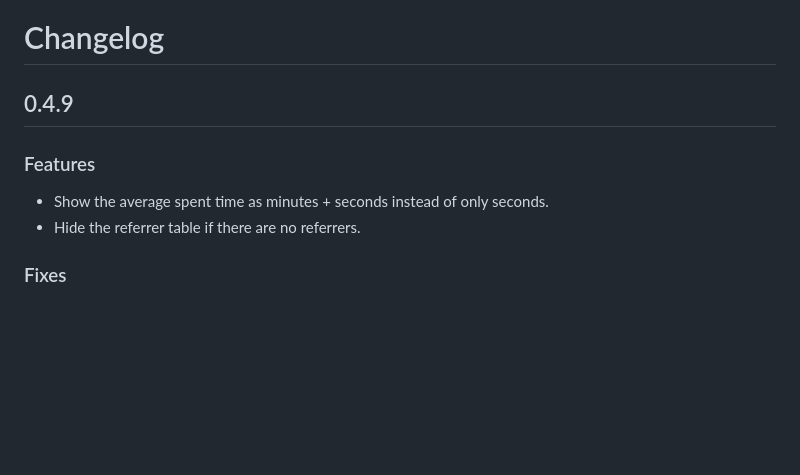
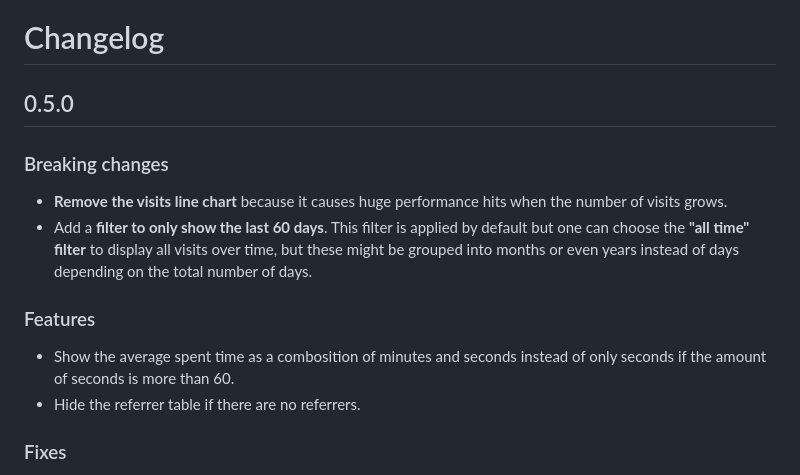
Before and after one commit to mre/oxitrack, a Markdown page: CHANGELOG.md, the part around the change. GitHub-like rendering; blank space fills up the shorter version.

Commit message:
Update changelog

```diff
--- a/CHANGELOG.md
+++ b/CHANGELOG.md
@@ -1,10 +1,15 @@
 # Changelog
 
-## 0.4.9
+## 0.5.0
+
+### Breaking changes
+
+- **Remove the visits line chart** because it causes huge performance hits when the number of visits grows.
+- Add a **filter to only show the last 60 days**. This filter is applied by default but one can choose the **"all time" filter** to display all visits over time, but these might be grouped into months or even years instead of days depending on the total number of days.
 
 ### Features
 
-- Show the average spent time as minutes + seconds instead of only seconds.
+- Show the average spent time as a combosition of minutes and seconds instead of only seconds if the amount of seconds is more than 60.
 - Hide the referrer table if there are no referrers.
 
 ### Fixes
```
